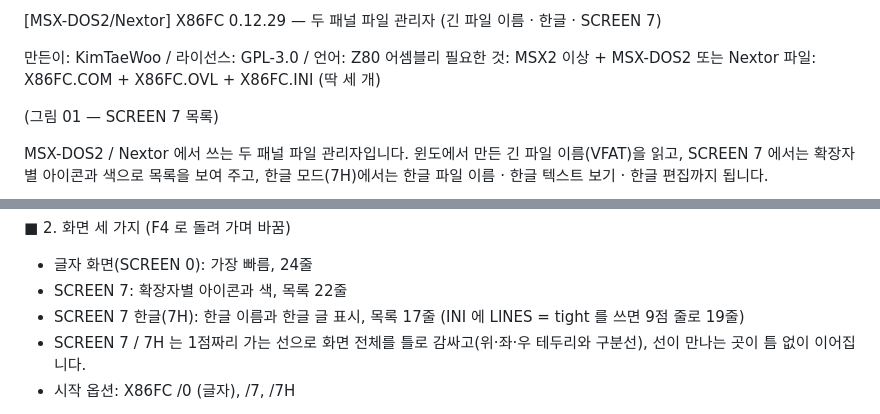
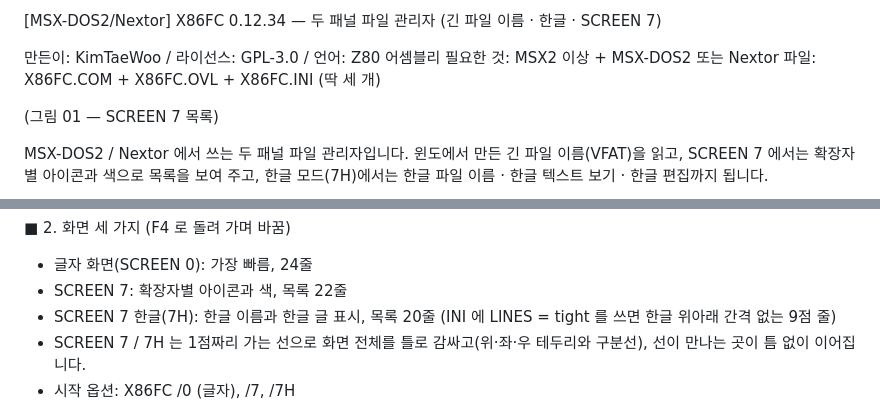
Before and after one commit to taewoo725-maker/X86fc, a Markdown page: docs/post_ko.md, 2 parts joined by grey strips. Drawn GitHub-style.

```diff
--- a/docs/post_ko.md
+++ b/docs/post_ko.md
@@ -1,4 +1,4 @@
-[MSX-DOS2/Nextor] X86FC 0.12.29 — 두 패널 파일 관리자 (긴 파일 이름 · 한글 · SCREEN 7)
+[MSX-DOS2/Nextor] X86FC 0.12.34 — 두 패널 파일 관리자 (긴 파일 이름 · 한글 · SCREEN 7)
 
 만든이: KimTaeWoo / 라이선스: GPL-3.0 / 언어: Z80 어셈블리
 필요한 것: MSX2 이상 + MSX-DOS2 또는 Nextor
@@ -22,8 +22,8 @@ MSX-DOS2 / Nextor 에서 쓰는 두 패널 파일 관리자입니다.
 ■ 2. 화면 세 가지 (F4 로 돌려 가며 바꿈)
 - 글자 화면(SCREEN 0): 가장 빠름, 24줄
 - SCREEN 7: 확장자별 아이콘과 색, 목록 22줄
-- SCREEN 7 한글(7H): 한글 이름과 한글 글 표시, 목록 17줄
-  (INI 에 LINES = tight 를 쓰면 9점 줄로 19줄)
+- SCREEN 7 한글(7H): 한글 이름과 한글 글 표시, 목록 20줄
+  (INI 에 LINES = tight 를 쓰면 한글 위아래 간격 없는 9점 줄)
 - SCREEN 7 / 7H 는 1점짜리 가는 선으로 화면 전체를 틀로 감싸고(위·좌·우 테두리와 구분선),
   선이 만나는 곳이 틈 없이 이어집니다.
 - 시작 옵션: X86FC /0 (글자), /7, /7H
```
Also changed, not shown: README.md (+1 -1 lines), docs/images/08_7H_열기풀다운.png, docs/images/11_SCREEN7_도움말.png, 13 other files.
